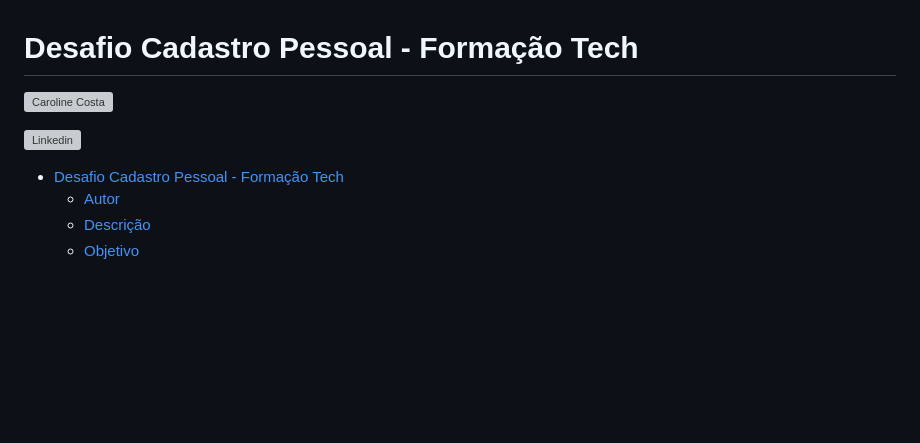
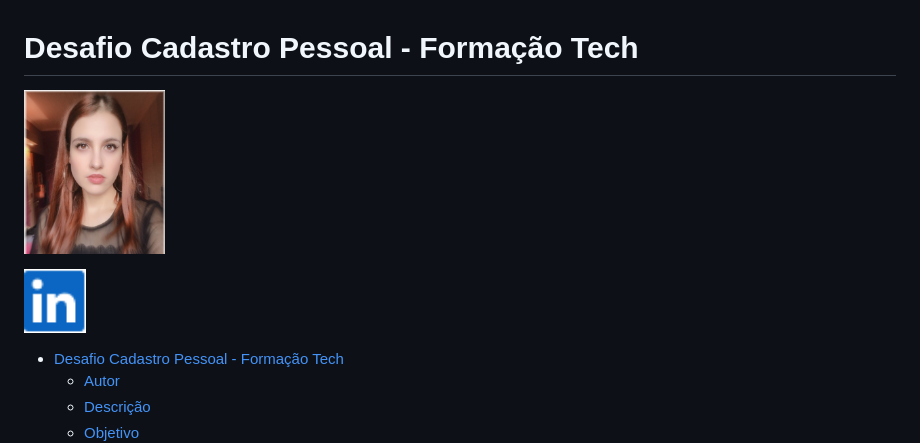
Before and after one commit to caahx3/Cadastro-Pessoal, a Markdown page: REAME.md, the part around the change. Rendered like a GitHub page; pictures changed too: imagens/logolink.PNG (added); blank space fills up the shorter version; grey boxes are pictures that could not be loaded.

```diff
--- a/REAME.md
+++ b/REAME.md
@@ -1,12 +1,12 @@
 # Desafio Cadastro Pessoal - Formação Tech
 
 <p style="text-align: center">
- <img alt="Caroline Costa" src="assets/imagens/Carol.PNG" height="164px" />
+ <img alt="Caroline Costa" src="imagens/Carol.PNG" height="164px" />
 </p>
 
 <p style="text-align: center">
  <a href="https://www.linkedin.com/in/caroline-costa-2114a284/">
-  <img alt="Linkedin" src="assets/images/linkedin.png" height="64px" />
+  <img alt="Linkedin" src="imagens/logolink.PNG" height="64px" />
  </a>
 </p>
 
```
